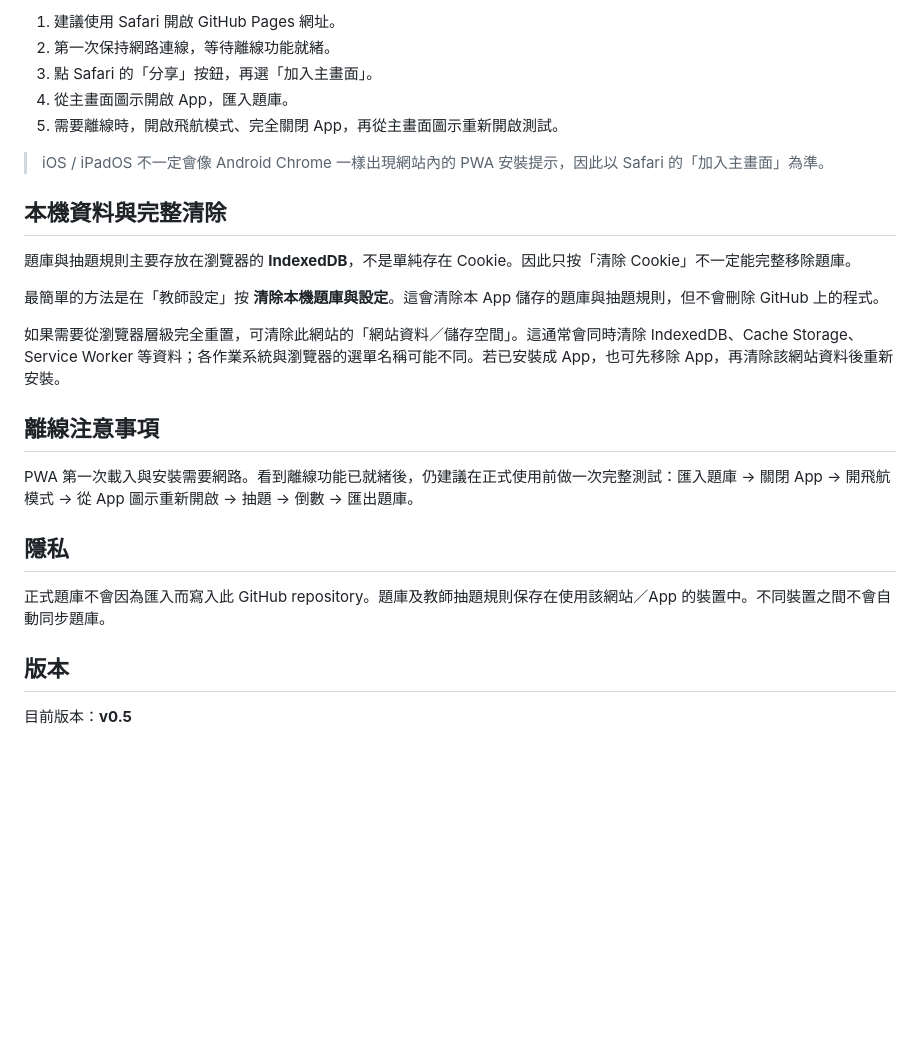
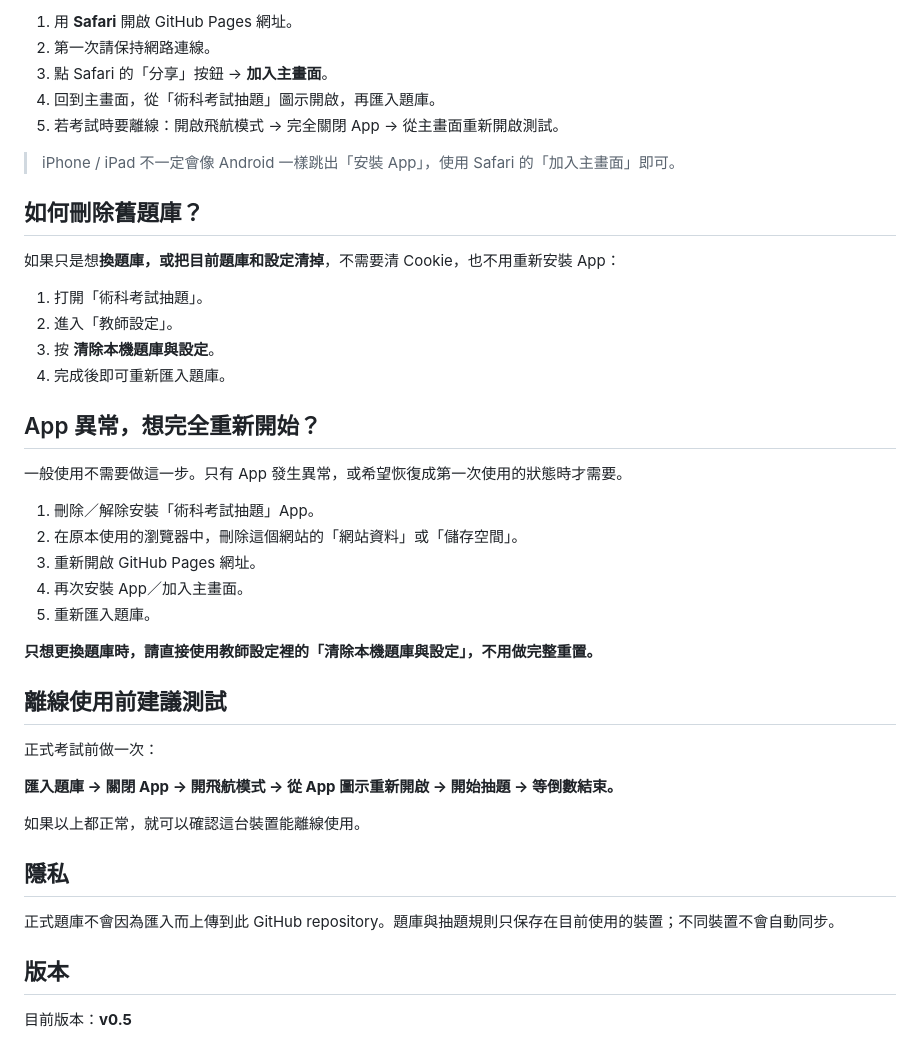
Before and after one commit to suyanali/exam-pwa, a Markdown page: README.md, the part around one of its changes. GitHub-like rendering; blank space fills up the shorter version.

```diff
--- a/README.md
+++ b/README.md
@@ -55,27 +60,44 @@ Excel 第一列固定使用以下四個欄位：
 
-1. 建議使用 Safari 開啟 GitHub Pages 網址。
-2. 第一次保持網路連線，等待離線功能就緒。
-3. 點 Safari 的「分享」按鈕，再選「加入主畫面」。
-4. 從主畫面圖示開啟 App，匯入題庫。
-5. 需要離線時，開啟飛航模式、完全關閉 App，再從主畫面圖示重新開啟測試。
+1. 用 **Safari** 開啟 GitHub Pages 網址。
+2. 第一次請保持網路連線。
+3. 點 Safari 的「分享」按鈕 → **加入主畫面**。
+4. 回到主畫面，從「術科考試抽題」圖示開啟，再匯入題庫。
+5. 若考試時要離線：開啟飛航模式 → 完全關閉 App → 從主畫面重新開啟測試。
 
-> iOS / iPadOS 不一定會像 Android Chrome 一樣出現網站內的 PWA 安裝提示，因此以 Safari 的「加入主畫面」為準。
+> iPhone / iPad 不一定會像 Android 一樣跳出「安裝 App」，使用 Safari 的「加入主畫面」即可。
 
-## 本機資料與完整清除
+## 如何刪除舊題庫？
 
-題庫與抽題規則主要存放在瀏覽器的 **IndexedDB**，不是單純存在 Cookie。因此只按「清除 Cookie」不一定能完整移除題庫。
+如果只是想**換題庫，或把目前題庫和設定清掉**，不需要清 Cookie，也不用重新安裝 App：
 
-最簡單的方法是在「教師設定」按 **清除本機題庫與設定**。這會清除本 App 儲存的題庫與抽題規則，但不會刪除 GitHub 上的程式。
+1. 打開「術科考試抽題」。
+2. 進入「教師設定」。
+3. 按 **清除本機題庫與設定**。
+4. 完成後即可重新匯入題庫。
 
-如果需要從瀏覽器層級完全重置，可清除此網站的「網站資料／儲存空間」。這通常會同時清除 IndexedDB、Cache Storage、Service Worker 等資料；各作業系統與瀏覽器的選單名稱可能不同。若已安裝成 App，也可先移除 App，再清除該網站資料後重新安裝。
+## App 異常，想完全重新開始？
 
-## 離線注意事項
+一般使用不需要做這一步。只有 App 發生異常，或希望恢復成第一次使用的狀態時才需要。
 
-PWA 第一次載入與安裝需要網路。看到離線功能已就緒後，仍建議在正式使用前做一次完整測試：匯入題庫 → 關閉 App → 開飛航模式 → 從 App 圖示重新開啟 → 抽題 → 倒數 → 匯出題庫。
+1. 刪除／解除安裝「術科考試抽題」App。
+2. 在原本使用的瀏覽器中，刪除這個網站的「網站資料」或「儲存空間」。
+3. 重新開啟 GitHub Pages 網址。
+4. 再次安裝 App／加入主畫面。
+5. 重新匯入題庫。
+
+**只想更換題庫時，請直接使用教師設定裡的「清除本機題庫與設定」，不用做完整重置。**
+
+## 離線使用前建議測試
+
+正式考試前做一次：
+
+**匯入題庫 → 關閉 App → 開飛航模式 → 從 App 圖示重新開啟 → 開始抽題 → 等倒數結束。**
+
+如果以上都正常，就可以確認這台裝置能離線使用。
 
 ## 隱私
 
-正式題庫不會因為匯入而寫入此 GitHub repository。題庫及教師抽題規則保存在使用該網站／App 的裝置中。不同裝置之間不會自動同步題庫。
+正式題庫不會因為匯入而上傳到此 GitHub repository。題庫與抽題規則只保存在目前使用的裝置；不同裝置不會自動同步。
 
 ## 版本
 
```
Also changed, not shown: other parts of README.md (+27 -22 lines), docs/gui-overview.jpg (added).
